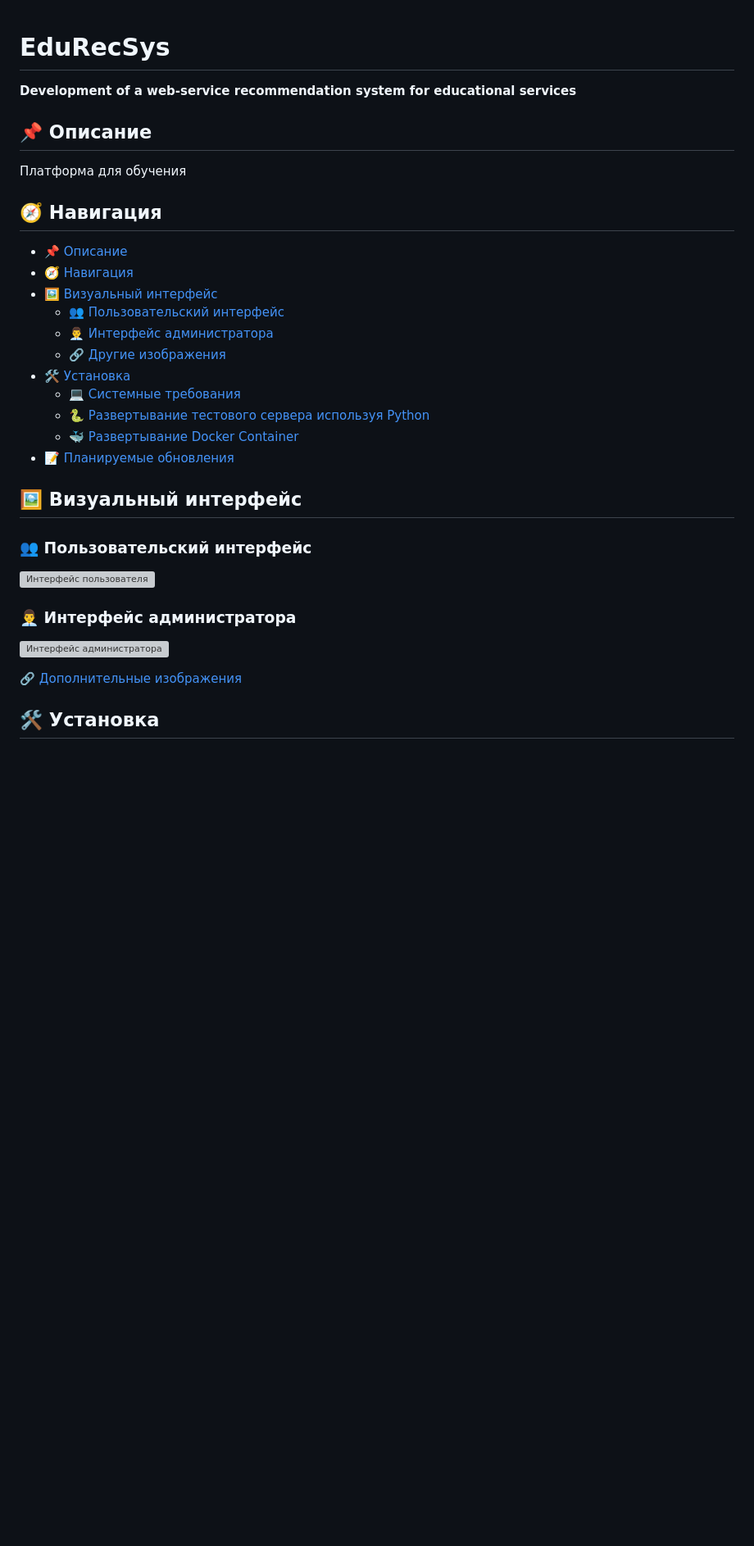
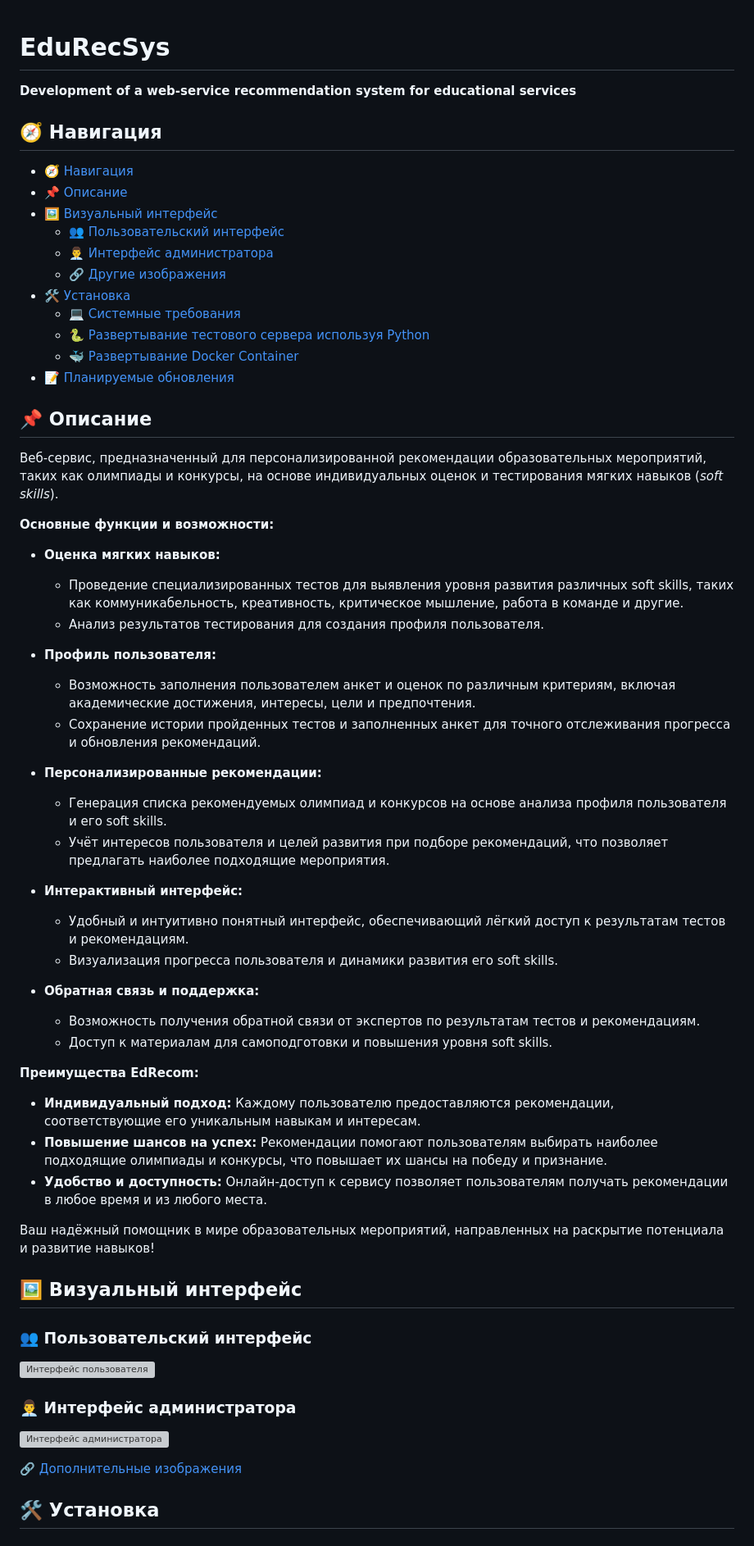
Before and after one commit to arielen/EduRecSys, a Markdown page: README.md, the part around the change printed below. Shown: that part at 82% size. GitHub-like rendering; blank space fills up the shorter version; grey boxes are pictures that could not be loaded.

```diff
--- a/README.md
+++ b/README.md
@@ -1,12 +1,9 @@
 # EduRecSys
 __Development of a web-service recommendation system for educational services__
 
-## 📌 Описание
-Платформа для обучения
-
 ## 🧭 Навигация
+- [🧭 Навигация](#-навигация)
 - [📌 Описание](#-описание)
-- [🧭 Навигация](#-навигация)
 - [🖼️ Визуальный интерфейс](#️-визуальный-интерфейс)
     + [👥 Пользовательский интерфейс](#-пользовательский-интерфейс)
     + [👨‍💼 Интерфейс администратора](#-интерфейс-администратора)
@@ -16,6 +13,39 @@ __Development of a web-service recommendation system for educational services__
     + [🐍 Развертывание тестового сервера используя Python](#-запуск-тестового-сервера-с-использованием-python)
     + [🐳 Развертывание Docker Container](#-развертывание-с-docker)
 - [📝 Планируемые обновления](#-планируемые-обновления)
+
+## 📌 Описание
+Веб-сервис, предназначенный для персонализированной рекомендации образовательных мероприятий, таких как олимпиады и конкурсы, на основе индивидуальных оценок и тестирования мягких навыков (*soft skills*).
+
+**Основные функции и возможности:**
+
+- **Оценка мягких навыков:**
+    + Проведение специализированных тестов для выявления уровня развития различных soft skills, таких как коммуникабельность, креативность, критическое мышление, работа в команде и другие.
+    + Анализ результатов тестирования для создания профиля пользователя.
+
+- **Профиль пользователя:**
+    + Возможность заполнения пользователем анкет и оценок по различным критериям, включая академические достижения, интересы, цели и предпочтения.
+    + Сохранение истории пройденных тестов и заполненных анкет для точного отслеживания прогресса и обновления рекомендаций.
+
+- **Персонализированные рекомендации:**
+    + Генерация списка рекомендуемых олимпиад и конкурсов на основе анализа профиля пользователя и его soft skills.
+    + Учёт интересов пользователя и целей развития при подборе рекомендаций, что позволяет предлагать наиболее подходящие мероприятия.
+
+- **Интерактивный интерфейс:**
+    + Удобный и интуитивно понятный интерфейс, обеспечивающий лёгкий доступ к результатам тестов и рекомендациям.
+    + Визуализация прогресса пользователя и динамики развития его soft skills.
+
+- **Обратная связь и поддержка:**
+    + Возможность получения обратной связи от экспертов по результатам тестов и рекомендациям.
+    + Доступ к материалам для самоподготовки и повышения уровня soft skills.
+
+**Преимущества EdRecom:**
+
+- **Индивидуальный подход:** Каждому пользователю предоставляются рекомендации, соответствующие его уникальным навыкам и интересам.
+- **Повышение шансов на успех:** Рекомендации помогают пользователям выбирать наиболее подходящие олимпиады и конкурсы, что повышает их шансы на победу и признание.
+- **Удобство и доступность:** Онлайн-доступ к сервису позволяет пользователям получать рекомендации в любое время и из любого места.
+
+Ваш надёжный помощник в мире образовательных мероприятий, направленных на раскрытие потенциала и развитие навыков!
 
 ## 🖼️ Визуальный интерфейс
 
```
Also changed, not shown: other parts of README.md (+2 -2 lines).
